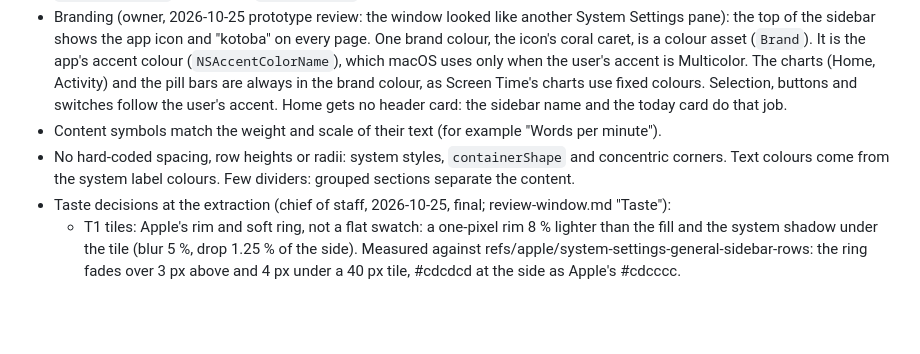
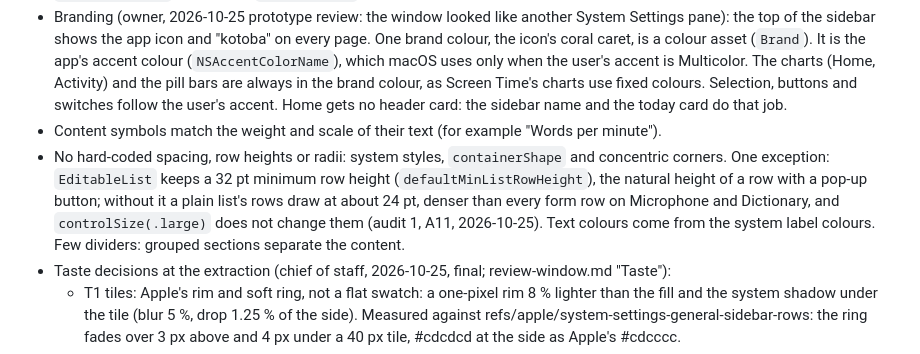
Before and after one commit to shiroyasha9/kotoba, a Markdown page: docs/research/ui-redesign.md, the part around the change. Drawn GitHub-style; blank space fills up the shorter version.

Commit message:
Plan records EditableList's 32 pt row height as the one allowed fixed height, with its reason (audit 1, A11)

```diff
--- a/docs/research/ui-redesign.md
+++ b/docs/research/ui-redesign.md
@@ -33,7 +33,7 @@ Cause (research): the code, not a missing library. No MIT or Apache-2.0 library
 - Sidebar (owner, 2026-10-24 prototype review): the floating inset glass sidebar of Finder and Notes, not the edge-to-edge sidebar of System Settings, if SwiftUI or AppKit gives it natively; if not, keep the edge-to-edge one. Result (spike, 2026-10-24, `<runbooks>/2026-10-24-kotoba-ui-redesign/sidebar-spike/`): macOS 27 draws every sidebar edge to edge, Apple's apps too, and the floating look exists only behind private switches that do nothing. So the sidebar stays edge to edge. Keep the coloured tiles (System Settings look). Draw each symbol at its real weight and optical size, centred in a tile that follows `sidebarRowSize`. Do not use `.resizable()` on symbols.
 - Branding (owner, 2026-10-25 prototype review: the window looked like another System Settings pane): the top of the sidebar shows the app icon and "kotoba" on every page. One brand colour, the icon's coral caret, is a colour asset (`Brand`). It is the app's accent colour (`NSAccentColorName`), which macOS uses only when the user's accent is Multicolor. The charts (Home, Activity) and the pill bars are always in the brand colour, as Screen Time's charts use fixed colours. Selection, buttons and switches follow the user's accent. Home gets no header card: the sidebar name and the today card do that job.
 - Content symbols match the weight and scale of their text (for example "Words per minute").
-- No hard-coded spacing, row heights or radii: system styles, `containerShape` and concentric corners. Text colours come from the system label colours. Few dividers: grouped sections separate the content.
+- No hard-coded spacing, row heights or radii: system styles, `containerShape` and concentric corners. One exception: `EditableList` keeps a 32 pt minimum row height (`defaultMinListRowHeight`), the natural height of a row with a pop-up button; without it a plain list's rows draw at about 24 pt, denser than every form row on Microphone and Dictionary, and `controlSize(.large)` does not change them (audit 1, A11, 2026-10-25). Text colours come from the system label colours. Few dividers: grouped sections separate the content.
 - Taste decisions at the extraction (chief of staff, 2026-10-25, final; review-window.md "Taste"):
   - T1 tiles: Apple's rim and soft ring, not a flat swatch: a one-pixel rim 8 % lighter than the fill and the system shadow under the tile (blur 5 %, drop 1.25 % of the side). Measured against refs/apple/system-settings-general-sidebar-rows: the ring fades over 3 px above and 4 px under a 40 px tile, #cdcdcd at the side as Apple's #cdcccc.
   - T2 keycap legends: the primary label colour.
```
